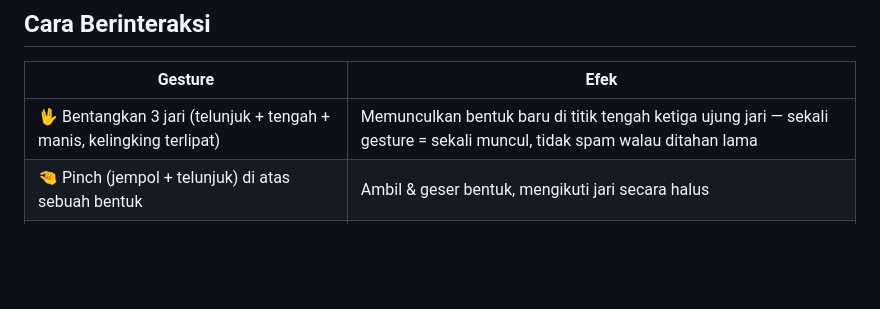
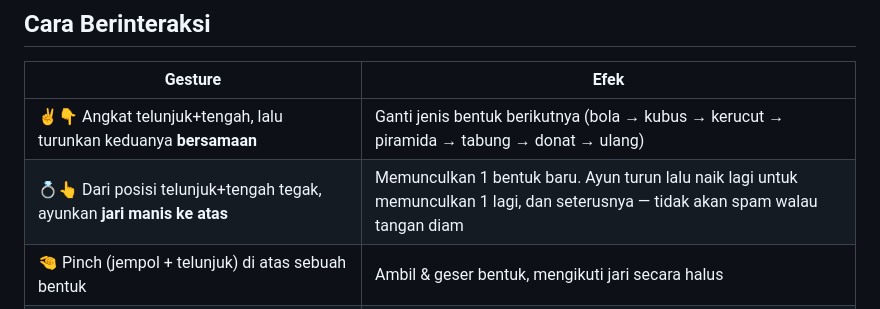
Before and after one commit to FatihZakwan/3D-Shape, a Markdown page: Readme.md, the part around the change. Rendered like a GitHub page; blank space fills up the shorter version.

Commit message:
perbaikan

```diff
--- a/Readme.md
+++ b/Readme.md
@@ -29,7 +29,8 @@ macet di layar loading, pindah ke cara server lokal di atas.)
 
 | Gesture | Efek |
 |---|---|
-| 🖖 Bentangkan 3 jari (telunjuk + tengah + manis, kelingking terlipat) | Memunculkan bentuk baru di titik tengah ketiga ujung jari — sekali gesture = sekali muncul, tidak spam walau ditahan lama |
+| ✌️👇 Angkat telunjuk+tengah, lalu turunkan keduanya **bersamaan** | Ganti jenis bentuk berikutnya (bola → kubus → kerucut → piramida → tabung → donat → ulang) |
+| 💍👆 Dari posisi telunjuk+tengah tegak, ayunkan **jari manis ke atas** | Memunculkan 1 bentuk baru. Ayun turun lalu naik lagi untuk memunculkan 1 lagi, dan seterusnya — tidak akan spam walau tangan diam |
 | 🤏 Pinch (jempol + telunjuk) di atas sebuah bentuk | Ambil & geser bentuk, mengikuti jari secara halus |
 | 🤏🤏 Pegang bentuk dengan satu tangan, lalu pinch juga dengan tangan satunya di dekat bentuk itu | **Resize & rotate**: tarik tangan menjauh = besar, dekatkan = kecil, putar tangan = memutar bentuknya |
 | ✌️ Bentuk gesture "V" (telunjuk + jari tengah, lainnya dilipat) | Ganti jenis bentuk berikutnya yang akan dibuat (bola → kubus → kerucut → piramida → tabung → donat → ulang) — muncul label mengambang menunjukkan pilihan saat ini |
```
